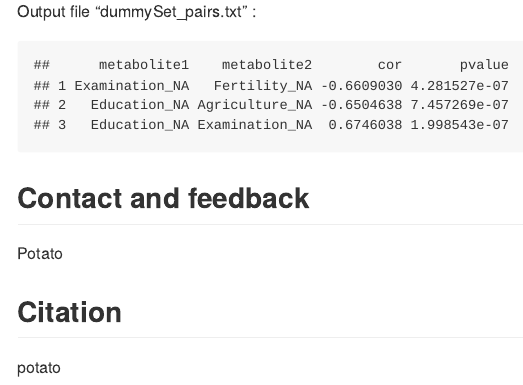
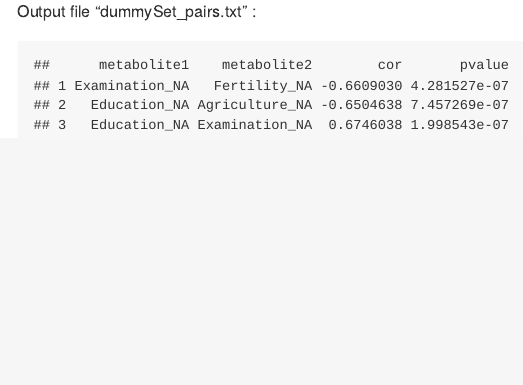
Before and after one commit to AurelieGuilbault/VIQCing, an R Markdown document (README.rmd): the page in a window 1100 px wide, from 11320 px down. The pictures show the output file README.md that the author committed with the source, drawn offline in the style of GitHub; long lines of code are wrapped.

Commit message:
Update of the README

````diff
--- a/README.rmd
+++ b/README.rmd
@@ -148,9 +148,3 @@ Output file "dummySet_pairs.txt" :
 ```{r echo=FALSE}
 read.table("dummySet_pairs.txt", sep = "\t", header = TRUE)
 ```
-
-## Contact and feedback
-Potato
-
-## Citation
-potato
````
Also changed, not shown: README.md.
